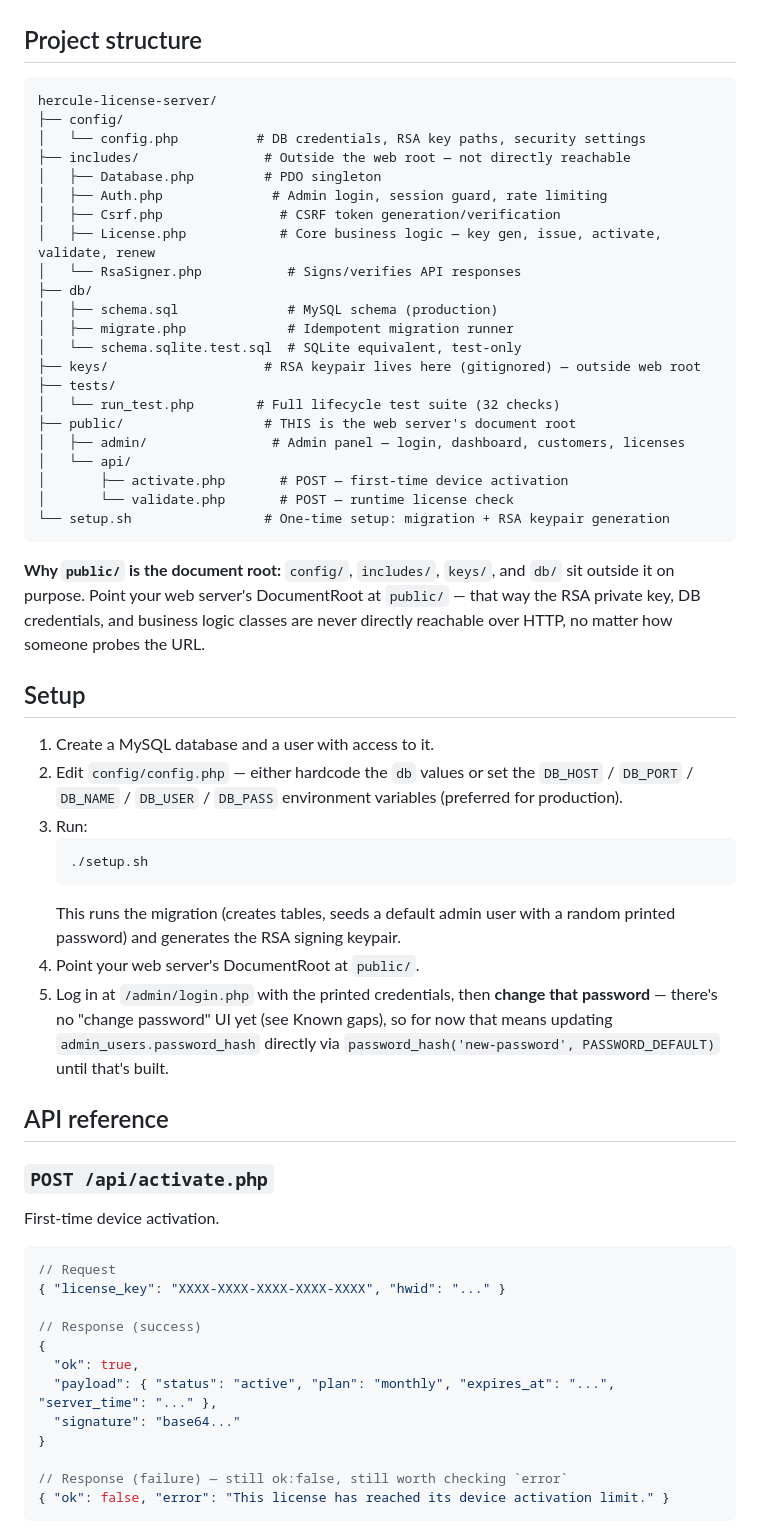
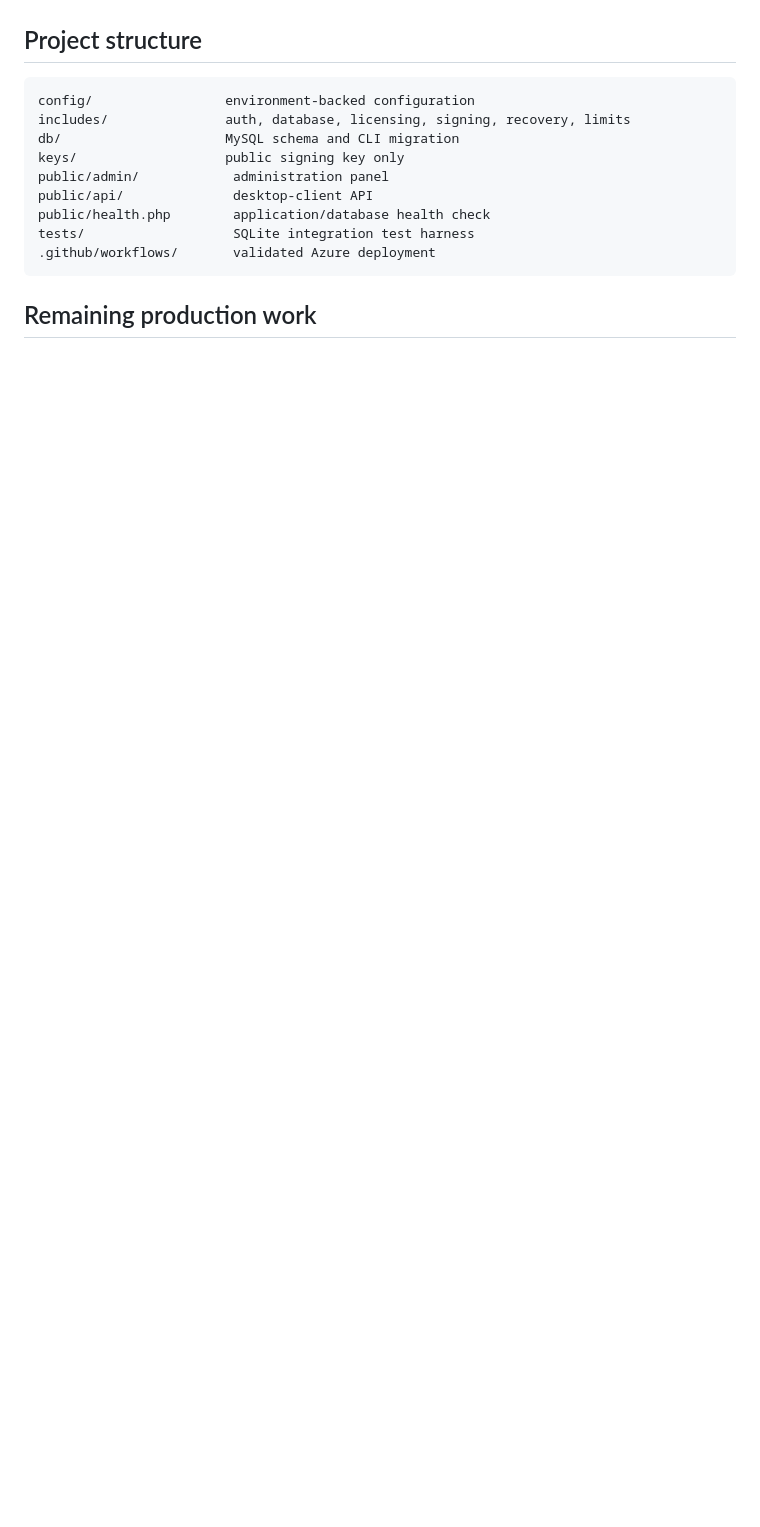
Before and after one commit to Hercule0/hercule-pos, a Markdown page: README.md, the part around one of its changes. Drawn GitHub-style; blank space fills up the shorter version.

Commit message:
Refresh production setup and security documentation

````diff
--- a/README.md
+++ b/README.md
@@ -41,71 +160,17 @@ uses MySQL, see Setup), not just written and assumed correct:
 
 ## Project structure
 
-```
-hercule-license-server/
-├── config/
-│   └── config.php          # DB credentials, RSA key paths, security settings
-├── includes/                # Outside the web root — not directly reachable
-│   ├── Database.php         # PDO singleton
-│   ├── Auth.php              # Admin login, session guard, rate limiting
-│   ├── Csrf.php               # CSRF token generation/verification
-│   ├── License.php            # Core business logic — key gen, issue, activate, validate, renew
-│   └── RsaSigner.php           # Signs/verifies API responses
-├── db/
-│   ├── schema.sql              # MySQL schema (production)
-│   ├── migrate.php             # Idempotent migration runner
-│   └── schema.sqlite.test.sql  # SQLite equivalent, test-only
-├── keys/                    # RSA keypair lives here (gitignored) — outside web root
-├── tests/
-│   └── run_test.php        # Full lifecycle test suite (32 checks)
-├── public/                  # THIS is the web server's document root
-│   ├── admin/                # Admin panel — login, dashboard, customers, licenses
-│   └── api/
-│       ├── activate.php       # POST — first-time device activation
-│       └── validate.php       # POST — runtime license check
-└── setup.sh                 # One-time setup: migration + RSA keypair generation
+```text
+config/                 environment-backed configuration
+includes/               auth, database, licensing, signing, recovery, limits
+db/                     MySQL schema and CLI migration
+keys/                   public signing key only
+public/admin/            administration panel
+public/api/              desktop-client API
+public/health.php        application/database health check
+tests/                   SQLite integration test harness
+.github/workflows/       validated Azure deployment
 ```
 
-**Why `public/` is the document root:** `config/`, `includes/`, `keys/`, and
-`db/` sit outside it on purpose. Point your web server's DocumentRoot at
-`public/` — that way the RSA private key, DB credentials, and business logic
-classes are never directly reachable over HTTP, no matter how someone probes
-the URL.
+## Remaining production work
 
-## Setup
-
-1. Create a MySQL database and a user with access to it.
-2. Edit `config/config.php` — either hardcode the `db` values or set the
-   `DB_HOST` / `DB_PORT` / `DB_NAME` / `DB_USER` / `DB_PASS` environment
-   variables (preferred for production).
-3. Run:
-   ```bash
-   ./setup.sh
-   ```
-   This runs the migration (creates tables, seeds a default admin user with
-   a random printed password) and generates the RSA signing keypair.
-4. Point your web server's DocumentRoot at `public/`.
-5. Log in at `/admin/login.php` with the printed credentials, then **change
-   that password** — there's no "change password" UI yet (see Known gaps),
-   so for now that means updating `admin_users.password_hash` directly via
-   `password_hash('new-password', PASSWORD_DEFAULT)` until that's built.
-
-## API reference
-
-### `POST /api/activate.php`
-First-time device activation.
-```json
-// Request
-{ "license_key": "XXXX-XXXX-XXXX-XXXX-XXXX", "hwid": "..." }
-
-// Response (success)
-{
-  "ok": true,
-  "payload": { "status": "active", "plan": "monthly", "expires_at": "...", "server_time": "..." },
-  "signature": "base64..."
-}
-
-// Response (failure) — still ok:false, still worth checking `error`
-{ "ok": false, "error": "This license has reached its device activation limit." }
-```
-
````
Also changed, not shown: other parts of README.md (+161 -64 lines).
